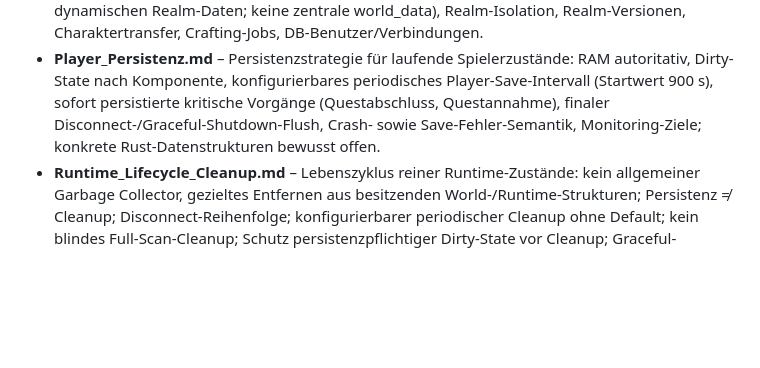
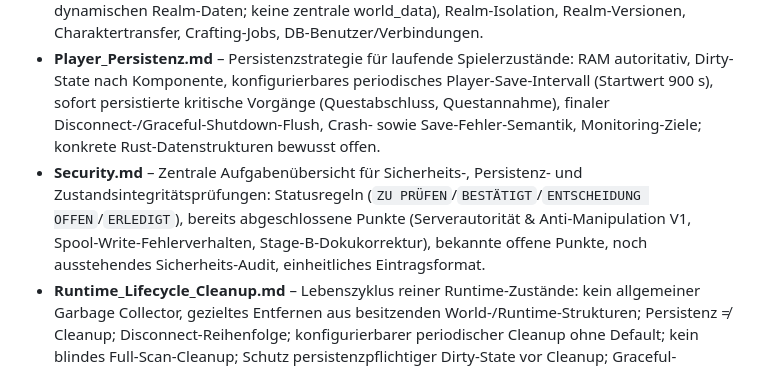
Before and after one commit to Isalla/Andora, a Markdown page: docs/README.md, the part around the change. GitHub-like rendering; blank space fills up the shorter version.

Commit message:
Add central security tracking documentation

```diff
--- a/docs/README.md
+++ b/docs/README.md
@@ -42,6 +42,7 @@ Unter `references/` befindet sich die lokale technische Referenzbibliothek; Eins
 - **Login_Realm_Architektur.md** – Account-, Login- und Realm-Architektur: Account-DB, Realm-Auth per Handoff, Realm-Auswahl, Realm-Versionen, Realm-Rulesets (normal, später ggf. hardcore/roleplay; Hardcore-Fairnessprinzip für Encounter-Design), Charakter-Transfer, Fresh-Start-Sperre.
 - **Datenbank_Architektur.md** – MariaDB-Aufteilung (auth, realm_state_<realm> mit statischen + dynamischen Realm-Daten; keine zentrale world_data), Realm-Isolation, Realm-Versionen, Charaktertransfer, Crafting-Jobs, DB-Benutzer/Verbindungen.
 - **Player_Persistenz.md** – Persistenzstrategie für laufende Spielerzustände: RAM autoritativ, Dirty-State nach Komponente, konfigurierbares periodisches Player-Save-Intervall (Startwert 900 s), sofort persistierte kritische Vorgänge (Questabschluss, Questannahme), finaler Disconnect-/Graceful-Shutdown-Flush, Crash- sowie Save-Fehler-Semantik, Monitoring-Ziele; konkrete Rust-Datenstrukturen bewusst offen.
+- **Security.md** – Zentrale Aufgabenübersicht für Sicherheits-, Persistenz- und Zustandsintegritätsprüfungen: Statusregeln (`ZU PRÜFEN`/`BESTÄTIGT`/`ENTSCHEIDUNG OFFEN`/`ERLEDIGT`), bereits abgeschlossene Punkte (Serverautorität & Anti-Manipulation V1, Spool-Write-Fehlerverhalten, Stage-B-Dokukorrektur), bekannte offene Punkte, noch ausstehendes Sicherheits-Audit, einheitliches Eintragsformat.
 - **Runtime_Lifecycle_Cleanup.md** – Lebenszyklus reiner Runtime-Zustände: kein allgemeiner Garbage Collector, gezieltes Entfernen aus besitzenden World-/Runtime-Strukturen; Persistenz ≠ Cleanup; Disconnect-Reihenfolge; konfigurierbarer periodischer Cleanup ohne Default; kein blindes Full-Scan-Cleanup; Schutz persistenzpflichtiger Dirty-State vor Cleanup; Graceful-Shutdown-Reihenfolge; Memory-Metrik-Ziele; späterer sep. Implementierungsaudit (Bericht je Struktur: Besitzer/Entstehung/Removal/Wachstum/Cleanup-Bedarf).
 - **parental_control.md** – Elternkontrolle: accountgebunden, serverseitig, 30-Min-Warnung, Tagesausnahmen/Ferien, optionale Eltern-E-Mail mit Änderungsbenachrichtigungen (ohne PINs/Geheimnisse), BLOCKED/Puffer (15 Min. So–Do, 30 Min. Fr–Sa, kein Re-Login im Puffer), temporäre Session-Ausnahmen (Ingame-Elternpanel: +1 h einmal pro Kalendertag, temporäre Mechanismus-Freischaltungen), Berechtigungen in Sonderzeiträumen, Voice-Berechtigung und elterliche Voice-Sperre (Spieler-Voice; getrennt von NPC/KI-Sprachinteraktion), Datenstruktur.
 - **Temporäre_Dateien.md** – Dev-Konvention: temporäre Dateien nur in `.tmp/` des Projekts, atomare Schreibvorgänge, Queue-/Recovery-Dateien.
```
Also changed, not shown: docs/Security.md (added, +305 -0 lines).
